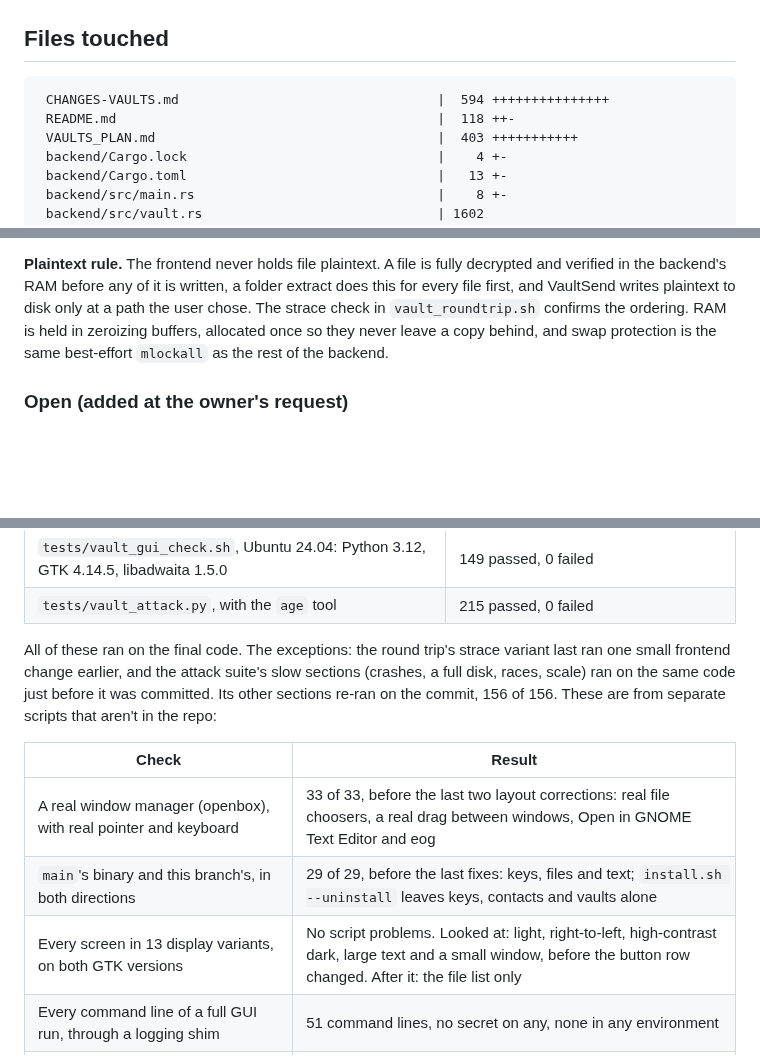
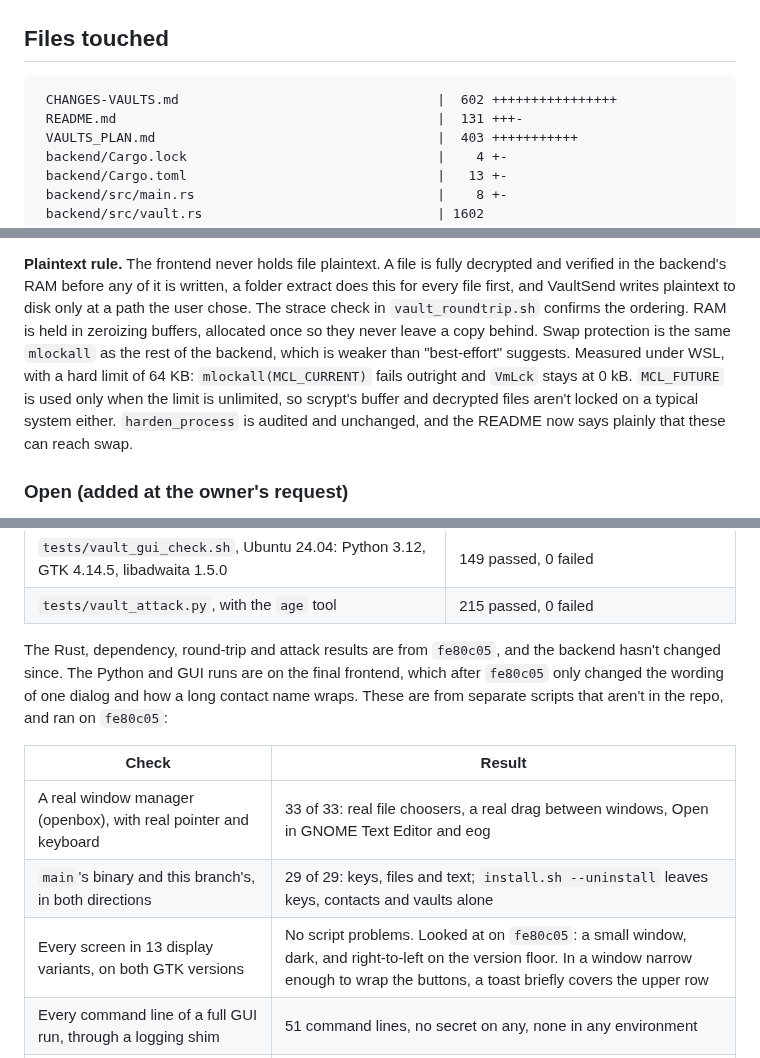
Before and after one commit to caelenm/vaultsend, a Markdown page: CHANGES-VAULTS.md, 3 parts joined by grey strips. GitHub-like rendering; blank space fills up the shorter version.

````diff
--- a/CHANGES-VAULTS.md
+++ b/CHANGES-VAULTS.md
@@ -61,8 +61,8 @@ written. See the threat model below.
 ## Files touched
 
 ```
- CHANGES-VAULTS.md                                 |  594 +++++++++++++++
- README.md                                         |  118 ++-
+ CHANGES-VAULTS.md                                 |  602 ++++++++++++++++
+ README.md                                         |  131 +++-
  VAULTS_PLAN.md                                    |  403 +++++++++++
  backend/Cargo.lock                                |    4 +-
  backend/Cargo.toml                                |   13 +-
@@ -261,8 +265,12 @@ but has neither the vault key nor the secret that unlocks it:
 and verified in the backend's RAM before any of it is written, a folder extract does this
 for every file first, and VaultSend writes plaintext to disk only at a path the user chose.
 The strace check in `vault_roundtrip.sh` confirms the ordering. RAM is held in zeroizing
-buffers, allocated once so they never leave a copy behind, and swap protection is the
-same best-effort `mlockall` as the rest of the backend.
+buffers, allocated once so they never leave a copy behind. Swap protection is the same
+`mlockall` as the rest of the backend, which is weaker than "best-effort" suggests. Measured
+under WSL, with a hard limit of 64 KB: `mlockall(MCL_CURRENT)` fails outright and `VmLck` stays
+at 0 kB. `MCL_FUTURE` is used only when the limit is unlimited, so scrypt's buffer and decrypted
+files aren't locked on a typical system either. `harden_process` is audited and unchanged, and
+the README now says plainly that these can reach swap.
 
 ### Open (added at the owner's request)
 
@@ -426,16 +434,16 @@ Run from the final tree:
 | `tests/vault_gui_check.sh`, Ubuntu 24.04: Python 3.12, GTK 4.14.5, libadwaita 1.5.0 | 149 passed, 0 failed |
 | `tests/vault_attack.py`, with the `age` tool | 215 passed, 0 failed |
 
-All of these ran on the final code. The exceptions: the round trip's strace variant last ran
-one small frontend change earlier, and the attack suite's slow sections (crashes, a full disk,
-races, scale) ran on the same code just before it was committed. Its other sections re-ran on
-the commit, 156 of 156. These are from separate scripts that aren't in the repo:
+The Rust, dependency, round-trip and attack results are from `fe80c05`, and the backend hasn't
+changed since. The Python and GUI runs are on the final frontend, which after `fe80c05` only
+changed the wording of one dialog and how a long contact name wraps. These are from separate
+scripts that aren't in the repo, and ran on `fe80c05`:
 
 | Check | Result |
 |---|---|
-| A real window manager (openbox), with real pointer and keyboard | 33 of 33, before the last two layout corrections: real file choosers, a real drag between windows, Open in GNOME Text Editor and eog |
-| `main`'s binary and this branch's, in both directions | 29 of 29, before the last fixes: keys, files and text; `install.sh --uninstall` leaves keys, contacts and vaults alone |
-| Every screen in 13 display variants, on both GTK versions | No script problems. Looked at: light, right-to-left, high-contrast dark, large text and a small window, before the button row changed. After it: the file list only |
+| A real window manager (openbox), with real pointer and keyboard | 33 of 33: real file choosers, a real drag between windows, Open in GNOME Text Editor and eog |
+| `main`'s binary and this branch's, in both directions | 29 of 29: keys, files and text; `install.sh --uninstall` leaves keys, contacts and vaults alone |
+| Every screen in 13 display variants, on both GTK versions | No script problems. Looked at on `fe80c05`: a small window, dark, and right-to-left on the version floor. In a window narrow enough to wrap the buttons, a toast briefly covers the upper row |
 | Every command line of a full GUI run, through a logging shim | 51 command lines, no secret on any, none in any environment |
 | The AppDir as `build-appimage.sh` assembles it, launched through `AppRun` | First run works on both GTK versions; a clear message without GTK bindings |
 
````
Also changed, not shown: other parts of CHANGES-VAULTS.md (+7 -3 lines), README.md (+9 -4 lines).
